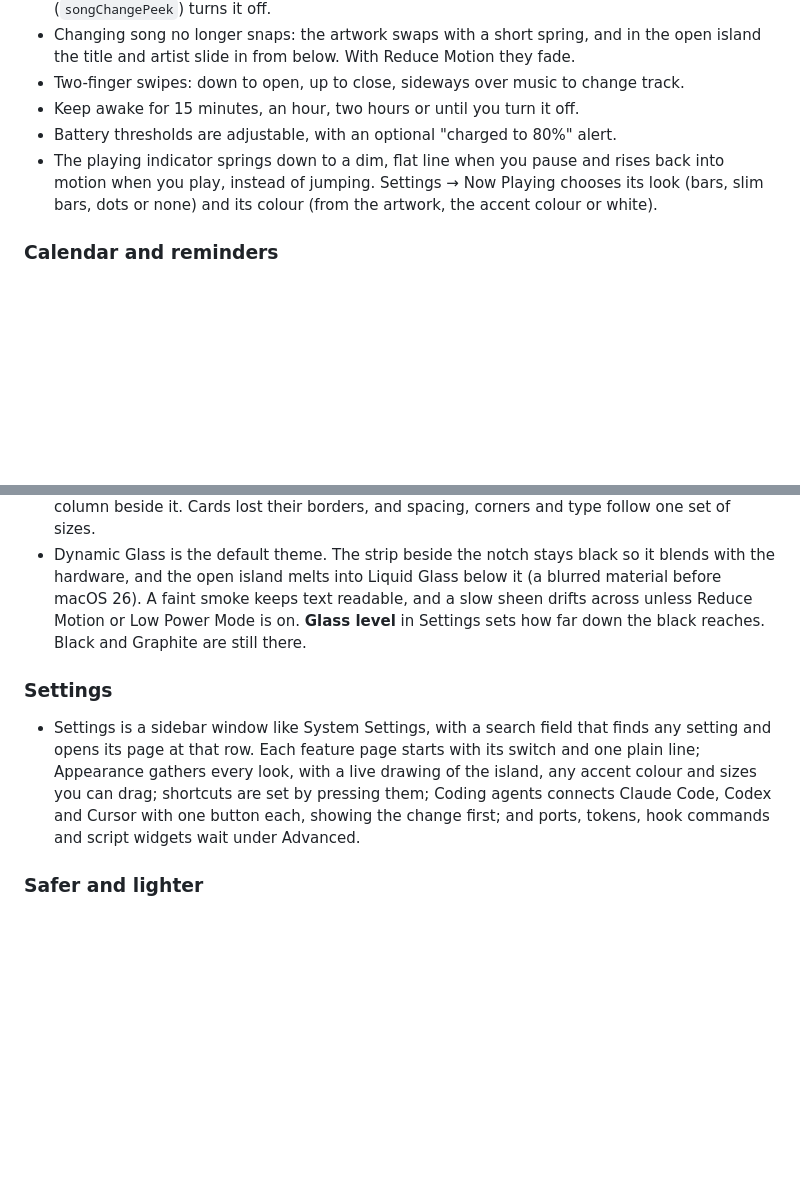
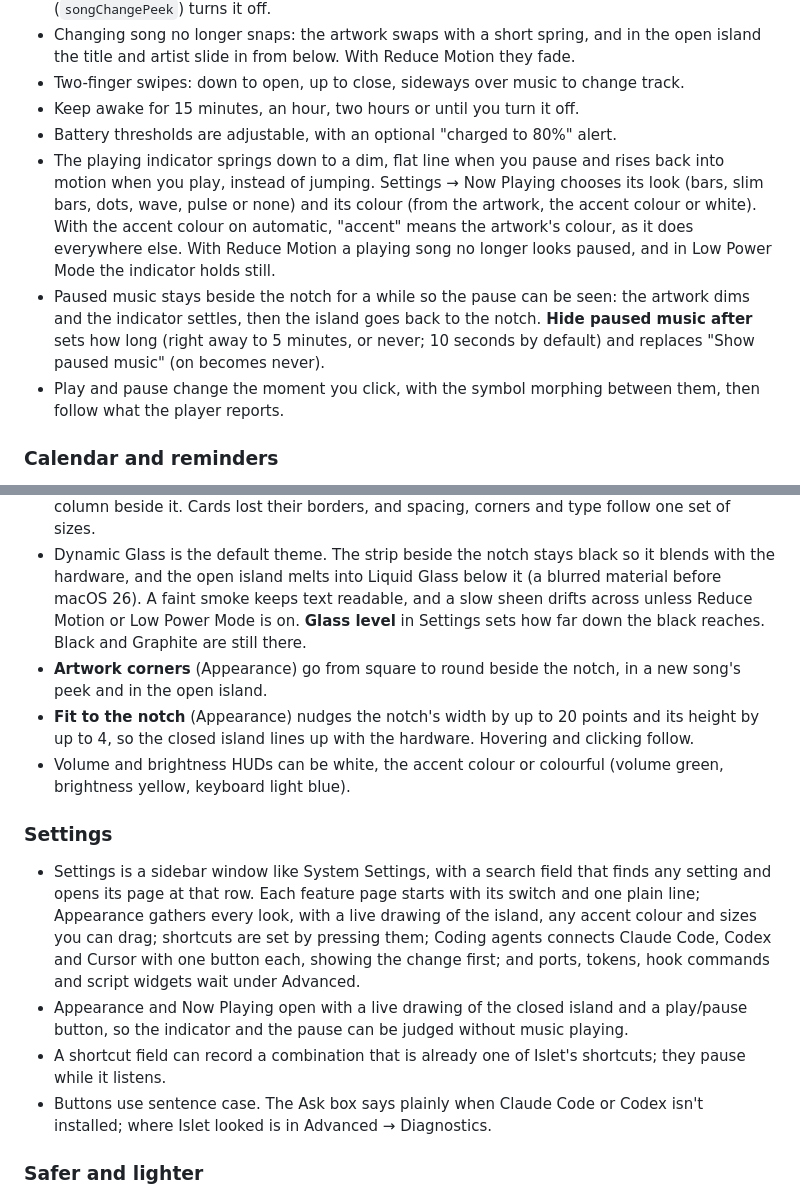
Before and after one commit to aviralgarg05/islet, a Markdown page: CHANGELOG.md, 2 parts joined by grey strips. GitHub-like rendering; blank space fills up the shorter version.

Commit message:
docs(changelog): paused music, new indicator looks, notch fit and the Settings fixes

```diff
--- a/CHANGELOG.md
+++ b/CHANGELOG.md
@@ -39,7 +39,9 @@ Islet now shows the Live Activities your iPhone sends to the Mac, answers coding
 - Two-finger swipes: down to open, up to close, sideways over music to change track.
 - Keep awake for 15 minutes, an hour, two hours or until you turn it off.
 - Battery thresholds are adjustable, with an optional "charged to 80%" alert.
-- The playing indicator springs down to a dim, flat line when you pause and rises back into motion when you play, instead of jumping. Settings → Now Playing chooses its look (bars, slim bars, dots or none) and its colour (from the artwork, the accent colour or white).
+- The playing indicator springs down to a dim, flat line when you pause and rises back into motion when you play, instead of jumping. Settings → Now Playing chooses its look (bars, slim bars, dots, wave, pulse or none) and its colour (from the artwork, the accent colour or white). With the accent colour on automatic, "accent" means the artwork's colour, as it does everywhere else. With Reduce Motion a playing song no longer looks paused, and in Low Power Mode the indicator holds still.
+- Paused music stays beside the notch for a while so the pause can be seen: the artwork dims and the indicator settles, then the island goes back to the notch. **Hide paused music after** sets how long (right away to 5 minutes, or never; 10 seconds by default) and replaces "Show paused music" (on becomes never).
+- Play and pause change the moment you click, with the symbol morphing between them, then follow what the player reports.
 
 ### Calendar and reminders
 - A Today tab with the rest of the day's events, Join buttons and reminders you can tick off. Repeating meetings now alert every time, and the agenda rolls over at midnight.
@@ -47,9 +49,15 @@ Islet now shows the Live Activities your iPhone sends to the Mac, answers coding
 ### Look
 - A calmer open island. The pages move out of the menu bar row into a small glass switcher under the island (Home, Today, Shelf and a menu for the rest), with a timer button on one side and Ask on the other. Home shows one main thing large, usually what's playing, with a quiet column beside it. Cards lost their borders, and spacing, corners and type follow one set of sizes.
 - Dynamic Glass is the default theme. The strip beside the notch stays black so it blends with the hardware, and the open island melts into Liquid Glass below it (a blurred material before macOS 26). A faint smoke keeps text readable, and a slow sheen drifts across unless Reduce Motion or Low Power Mode is on. **Glass level** in Settings sets how far down the black reaches. Black and Graphite are still there.
+- **Artwork corners** (Appearance) go from square to round beside the notch, in a new song's peek and in the open island.
+- **Fit to the notch** (Appearance) nudges the notch's width by up to 20 points and its height by up to 4, so the closed island lines up with the hardware. Hovering and clicking follow.
+- Volume and brightness HUDs can be white, the accent colour or colourful (volume green, brightness yellow, keyboard light blue).
 
 ### Settings
 - Settings is a sidebar window like System Settings, with a search field that finds any setting and opens its page at that row. Each feature page starts with its switch and one plain line; Appearance gathers every look, with a live drawing of the island, any accent colour and sizes you can drag; shortcuts are set by pressing them; Coding agents connects Claude Code, Codex and Cursor with one button each, showing the change first; and ports, tokens, hook commands and script widgets wait under Advanced.
+- Appearance and Now Playing open with a live drawing of the closed island and a play/pause button, so the indicator and the pause can be judged without music playing.
+- A shortcut field can record a combination that is already one of Islet's shortcuts; they pause while it listens.
+- Buttons use sentence case. The Ask box says plainly when Claude Code or Codex isn't installed; where Islet looked is in Advanced → Diagnostics.
 
 ### Safer and lighter
 - A crash when the Now Playing helper stopped, and a core spinning at 100% after it did, are fixed.
```
